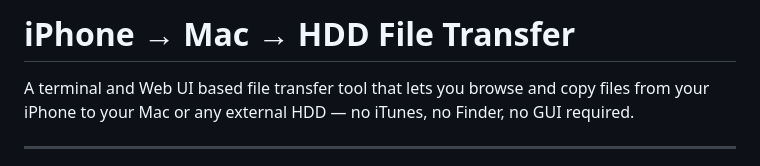
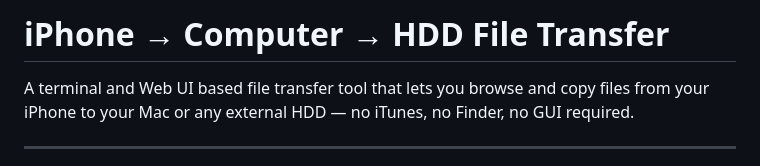
Before and after one commit to gayathry2612/iPhone_to_HDD, a Markdown page: README.md, the part around the change. Drawn GitHub-style.

```diff
--- a/README.md
+++ b/README.md
@@ -1,4 +1,4 @@
-# iPhone → Mac → HDD  File Transfer
+# iPhone → Computer → HDD  File Transfer
 
 A terminal and Web UI based file transfer tool that lets you browse and copy files from your iPhone to your Mac or any external HDD — no iTunes, no Finder, no GUI required.
 
```
